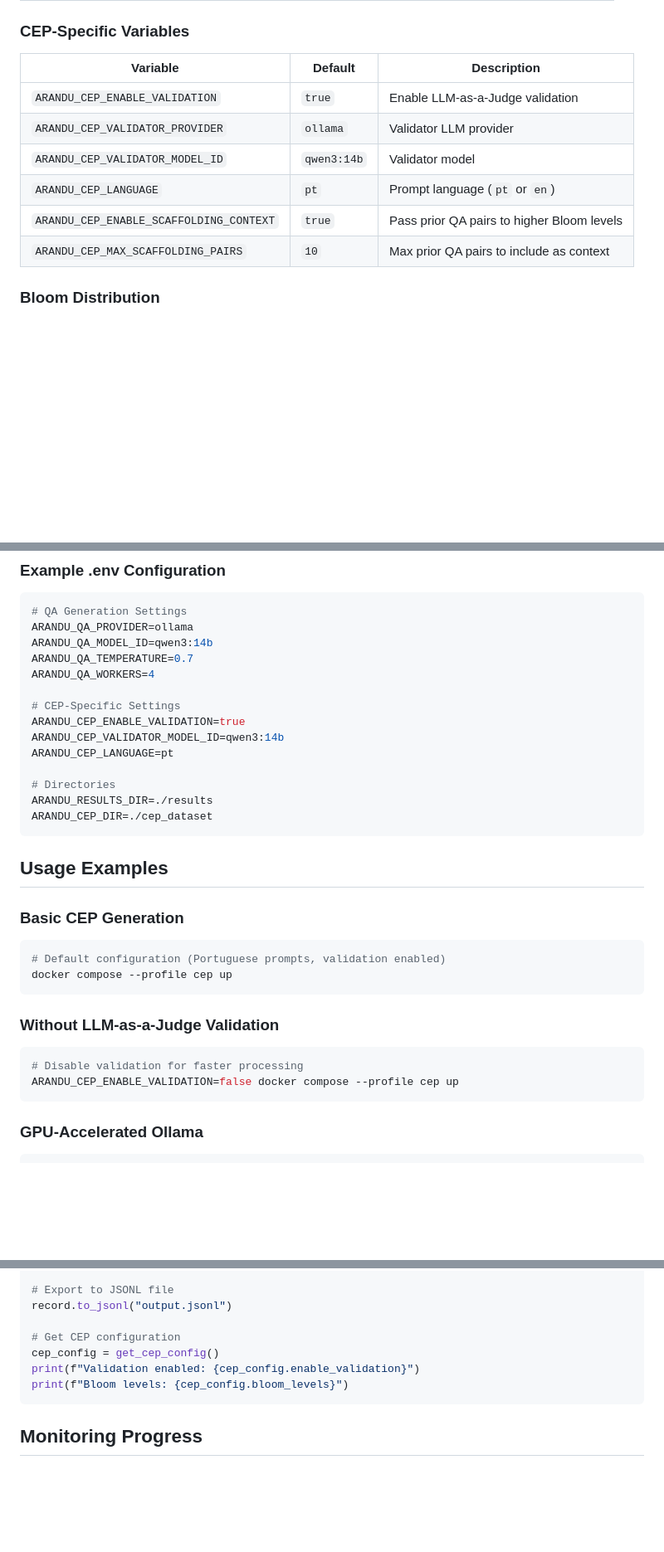
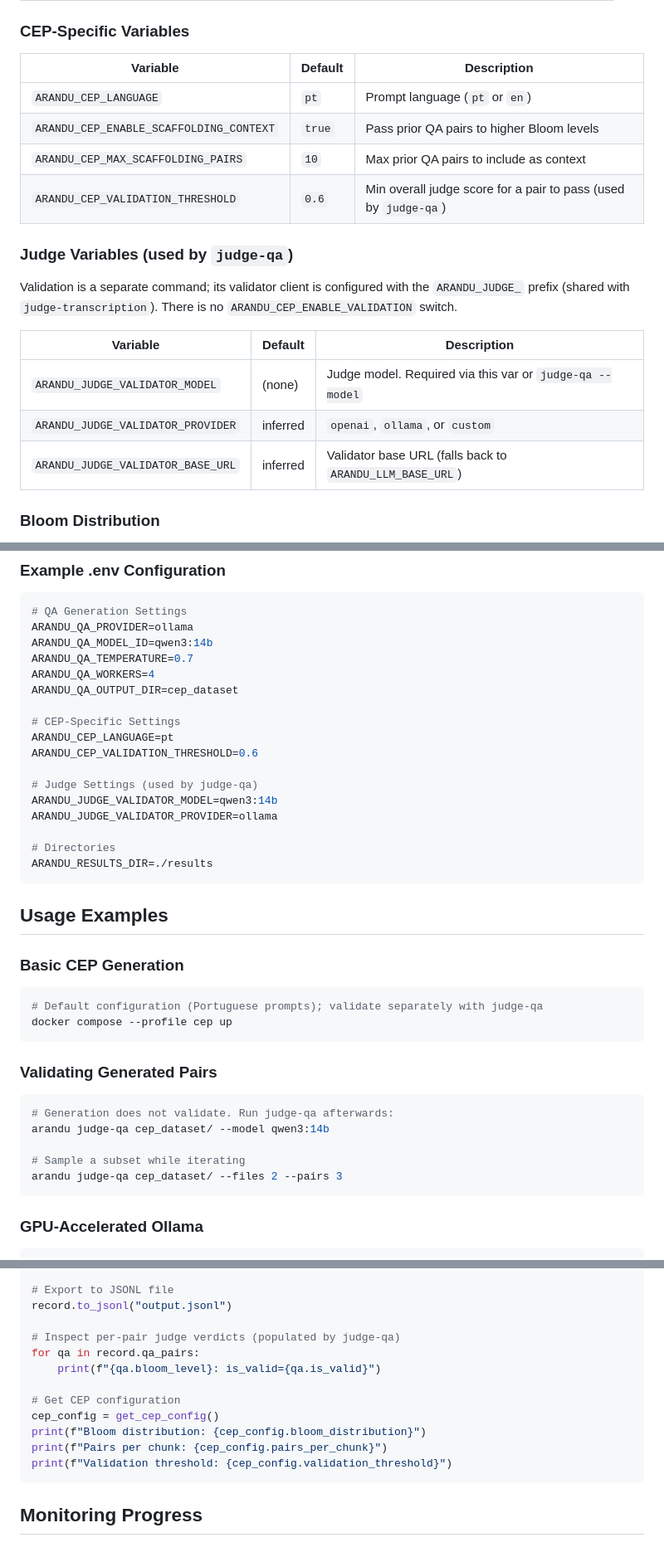
Before and after one commit to FredDsR/arandu, a Markdown page: docs/user-guide/cep-qa-generation.md, 3 parts joined by grey strips. Shown at 83% size. GitHub-like rendering; blank space fills up the shorter version.

````diff
--- a/docs/user-guide/cep-qa-generation.md
+++ b/docs/user-guide/cep-qa-generation.md
@@ -79,12 +79,20 @@ arandu generate-cep-qa results/ --id etno-project-001
 
 | Variable | Default | Description |
 |----------|---------|-------------|
-| `ARANDU_CEP_ENABLE_VALIDATION` | `true` | Enable LLM-as-a-Judge validation |
-| `ARANDU_CEP_VALIDATOR_PROVIDER` | `ollama` | Validator LLM provider |
-| `ARANDU_CEP_VALIDATOR_MODEL_ID` | `qwen3:14b` | Validator model |
 | `ARANDU_CEP_LANGUAGE` | `pt` | Prompt language (`pt` or `en`) |
 | `ARANDU_CEP_ENABLE_SCAFFOLDING_CONTEXT` | `true` | Pass prior QA pairs to higher Bloom levels |
 | `ARANDU_CEP_MAX_SCAFFOLDING_PAIRS` | `10` | Max prior QA pairs to include as context |
+| `ARANDU_CEP_VALIDATION_THRESHOLD` | `0.6` | Min overall judge score for a pair to pass (used by `judge-qa`) |
+
+### Judge Variables (used by `judge-qa`)
+
+Validation is a separate command; its validator client is configured with the `ARANDU_JUDGE_` prefix (shared with `judge-transcription`). There is no `ARANDU_CEP_ENABLE_VALIDATION` switch.
+
+| Variable | Default | Description |
+|----------|---------|-------------|
+| `ARANDU_JUDGE_VALIDATOR_MODEL` | (none) | Judge model. Required via this var or `judge-qa --model` |
+| `ARANDU_JUDGE_VALIDATOR_PROVIDER` | inferred | `openai`, `ollama`, or `custom` |
+| `ARANDU_JUDGE_VALIDATOR_BASE_URL` | inferred | Validator base URL (falls back to `ARANDU_LLM_BASE_URL`) |
 
 ### Bloom Distribution
 
@@ -112,15 +120,18 @@ ARANDU_QA_PROVIDER=ollama
 ARANDU_QA_MODEL_ID=qwen3:14b
 ARANDU_QA_TEMPERATURE=0.7
 ARANDU_QA_WORKERS=4
+ARANDU_QA_OUTPUT_DIR=cep_dataset
 
 # CEP-Specific Settings
-ARANDU_CEP_ENABLE_VALIDATION=true
-ARANDU_CEP_VALIDATOR_MODEL_ID=qwen3:14b
 ARANDU_CEP_LANGUAGE=pt
+ARANDU_CEP_VALIDATION_THRESHOLD=0.6
+
+# Judge Settings (used by judge-qa)
+ARANDU_JUDGE_VALIDATOR_MODEL=qwen3:14b
+ARANDU_JUDGE_VALIDATOR_PROVIDER=ollama
 
 # Directories
 ARANDU_RESULTS_DIR=./results
-ARANDU_CEP_DIR=./cep_dataset
 ```
 
 ## Usage Examples
@@ -128,15 +139,18 @@ ARANDU_CEP_DIR=./cep_dataset
 ### Basic CEP Generation
 
 ```bash
-# Default configuration (Portuguese prompts, validation enabled)
+# Default configuration (Portuguese prompts); validate separately with judge-qa
 docker compose --profile cep up
 ```
 
-### Without LLM-as-a-Judge Validation
+### Validating Generated Pairs
 
 ```bash
-# Disable validation for faster processing
-ARANDU_CEP_ENABLE_VALIDATION=false docker compose --profile cep up
+# Generation does not validate. Run judge-qa afterwards:
+arandu judge-qa cep_dataset/ --model qwen3:14b
+
+# Sample a subset while iterating
+arandu judge-qa cep_dataset/ --files 2 --pairs 3
 ```
 
 ### GPU-Accelerated Ollama
@@ -340,10 +363,15 @@ jsonl_content = record.to_jsonl()
 # Export to JSONL file
 record.to_jsonl("output.jsonl")
 
+# Inspect per-pair judge verdicts (populated by judge-qa)
+for qa in record.qa_pairs:
+    print(f"{qa.bloom_level}: is_valid={qa.is_valid}")
+
 # Get CEP configuration
 cep_config = get_cep_config()
-print(f"Validation enabled: {cep_config.enable_validation}")
-print(f"Bloom levels: {cep_config.bloom_levels}")
+print(f"Bloom distribution: {cep_config.bloom_distribution}")
+print(f"Pairs per chunk: {cep_config.pairs_per_chunk}")
+print(f"Validation threshold: {cep_config.validation_threshold}")
 ```
 
 ## Monitoring Progress
````
Also changed, not shown: other parts of docs/user-guide/cep-qa-generation.md (+27 -17 lines).
